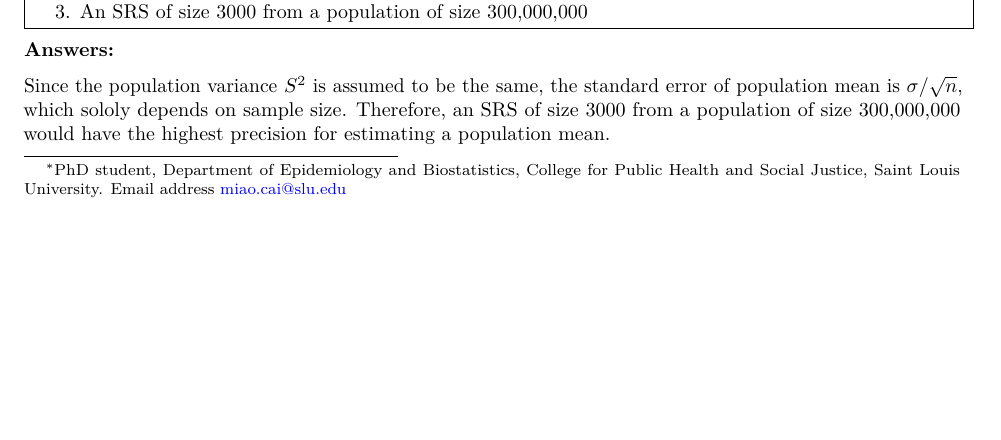
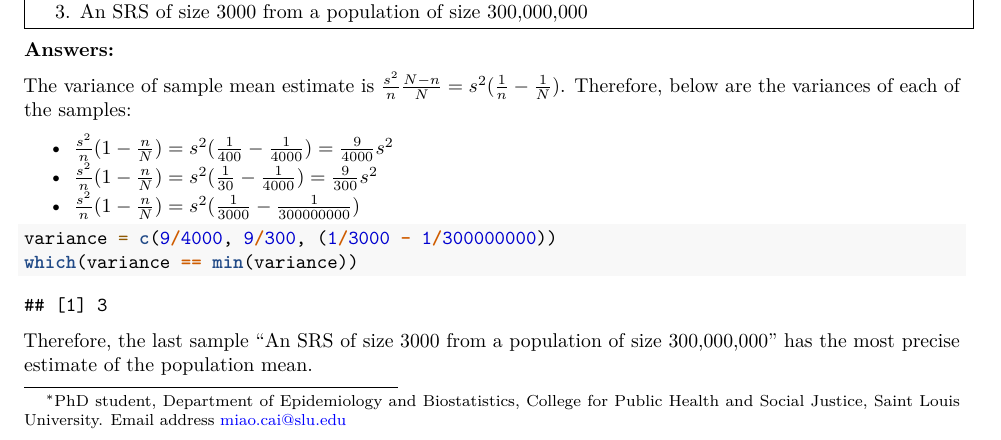
Before and after one commit to caimiao0714/BST5420SampleTheoryHW, an R Markdown document (BST5420 Sampling Theory HW1 - Miao Cai.Rmd): part of page 1 of 3, cut so that both start at the same text, the shorter picture padded with empty space. Rendered offline with R 4.5, knitr and Pandoc, then LaTeX, with nearby package versions.

Commit message:
revise q2 mean estimate formula, adjustign for population size

````diff
--- a/BST5420 Sampling Theory HW1 - Miao Cai.Rmd
+++ b/BST5420 Sampling Theory HW1 - Miao Cai.Rmd
@@ -45,7 +45,17 @@ Which of the following SRS designs will give the most precision for estimating a
 
 **Answers:**
 
-Since the population variance $S^2$ is assumed to be the same, the standard error of population mean is $\sigma/\sqrt{n}$, which sololy depends on sample size. Therefore, an SRS of size 3000 from a population of size 300,000,000 would have the highest precision for estimating a population mean.
+The variance of sample mean estimate is $\frac{s^2}{n}\frac{N-n}{N} = s^2(\frac{1}{n}-\frac{1}{N})$. Therefore, below are the variances of each of the samples:
+
+- $\frac{s^2}{n}(1-\frac{n}{N}) = s^2(\frac{1}{400} - \frac{1}{4000})=\frac{9}{4000}s^2$
+- $\frac{s^2}{n}(1-\frac{n}{N}) = s^2(\frac{1}{30} - \frac{1}{4000})=\frac{9}{300}s^2$
+- $\frac{s^2}{n}(1-\frac{n}{N}) = s^2(\frac{1}{3000} - \frac{1}{300000000})$
+
+```{r}
+variance = c(9/4000, 9/300, (1/3000 - 1/300000000))
+which(variance == min(variance))
+```
+Therefore, the last sample "An SRS of size 3000 from a population of size 300,000,000" has the most precise estimate of the population mean.
 
 \fbox{\begin{minipage}{\linewidth}
 3. (6 Points) Do problem 33 in Chapter 2 of the textbook. “Online bookstore. The website amazon.com can be used to obtain populations of books, CDs, and other wares.” Use a sample size of 10, rather than the 50 that the problem asks for in part c. Be creative in your choice of genre, but don’t be too general.
````
Also changed, not shown: .RData, BST5420_Sampling_Theory_HW1_-_Miao_Cai.pdf, 2 other files.
